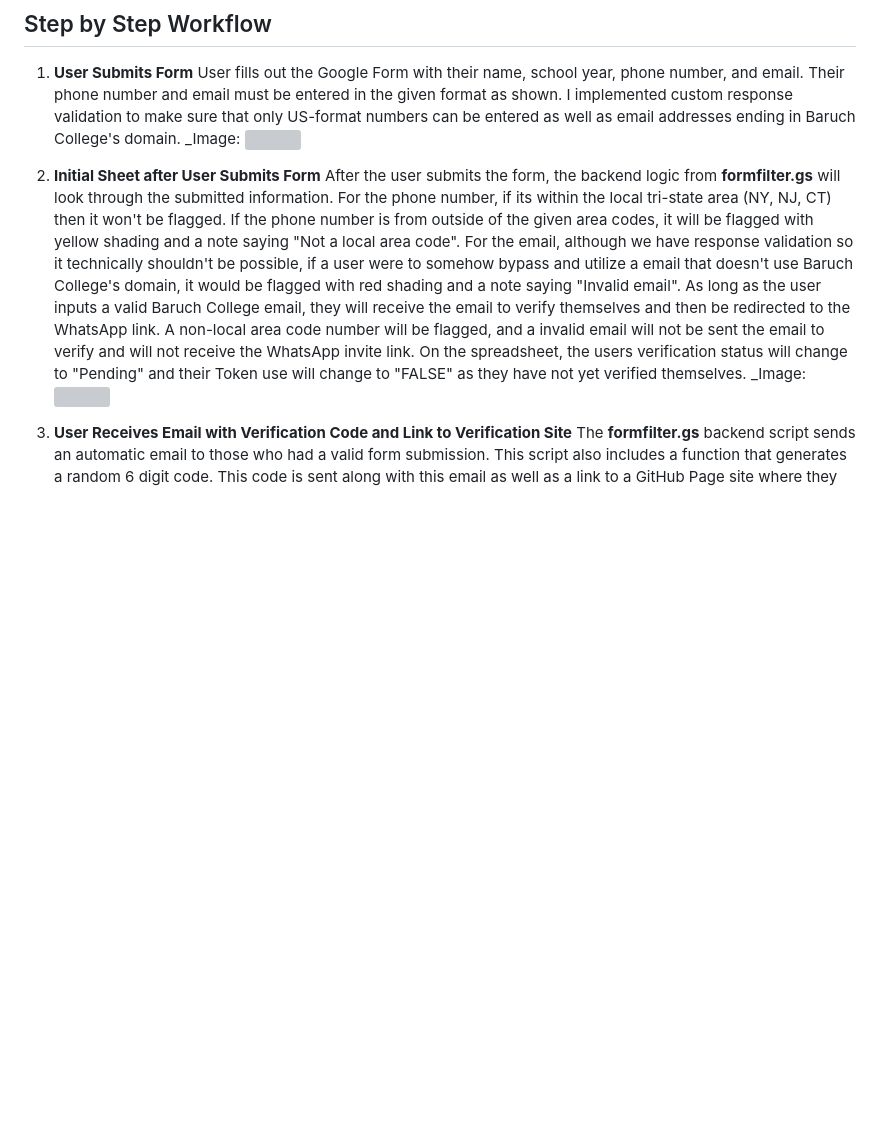
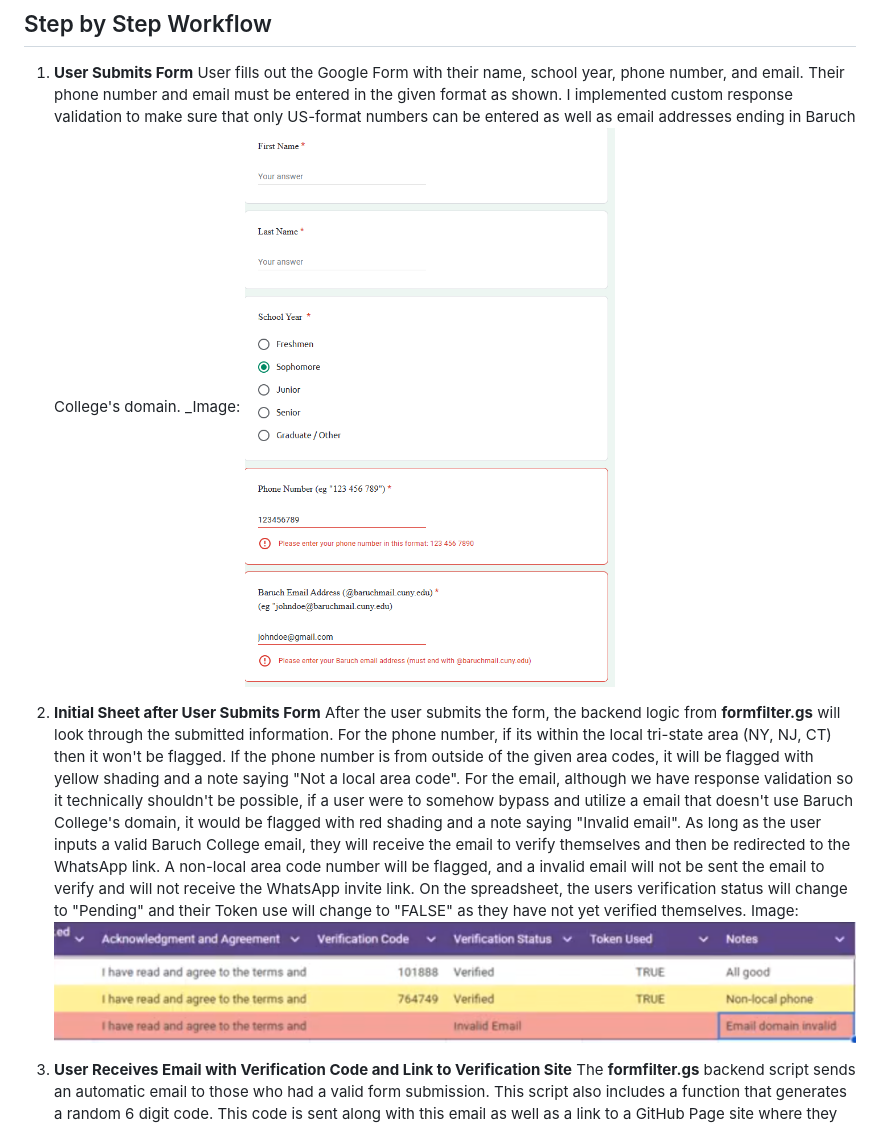
Before and after one commit to rawnakc/isaca-verification, a Markdown page: README.md, the part around the change printed below. Rendered like a GitHub page; blank space fills up the shorter version; grey boxes are pictures that could not be loaded.

```diff
--- a/README.md
+++ b/README.md
@@ -17,7 +17,7 @@ This project utilizes:
 
 1. **User Submits Form**
    User fills out the Google Form with their name, school year, phone number, and email. Their phone number and email must be entered in the given format as shown. I implemented custom response validation to make sure that only US-format numbers can be entered as well as email addresses ending in Baruch College's domain.
-   _Image: ![](imagesforREADME/formquestions.png)
+   _Image: ![](formquestions.png)
 
 2. **Initial Sheet after User Submits Form**
    After the user submits the form, the backend logic from **formfilter.gs** will look through the submitted information.
@@ -25,7 +25,7 @@ This project utilizes:
    For the email, although we have response validation so it technically shouldn't be possible, if a user were to somehow bypass and utilize a email that doesn't use Baruch College's domain, it would be flagged with red shading and a note saying "Invalid email".
    As long as the user inputs a valid Baruch College email, they will receive the email to verify themselves and then be redirected to the WhatsApp link. A non-local area code number will be flagged, and a invalid email will not be sent the email to verify and will not receive the WhatsApp invite link.
    On the spreadsheet, the users verification status will change to "Pending" and their Token use will change to "FALSE" as they have not yet verified themselves.
-   _Image: ![](imagesforREADME/initialsheet.png)
+   Image: ![](initialsheet.png)
 
 4. **User Receives Email with Verification Code and Link to Verification Site**
    The **formfilter.gs** backend script sends an automatic email to those who had a valid form submission. This script also includes a function that generates a random 6 digit code. This code is sent along with this email as well as a link to a GitHub Page site where they can verify themselves with their given code.
```
Also changed, not shown: other parts of README.md (+4 -4 lines).
